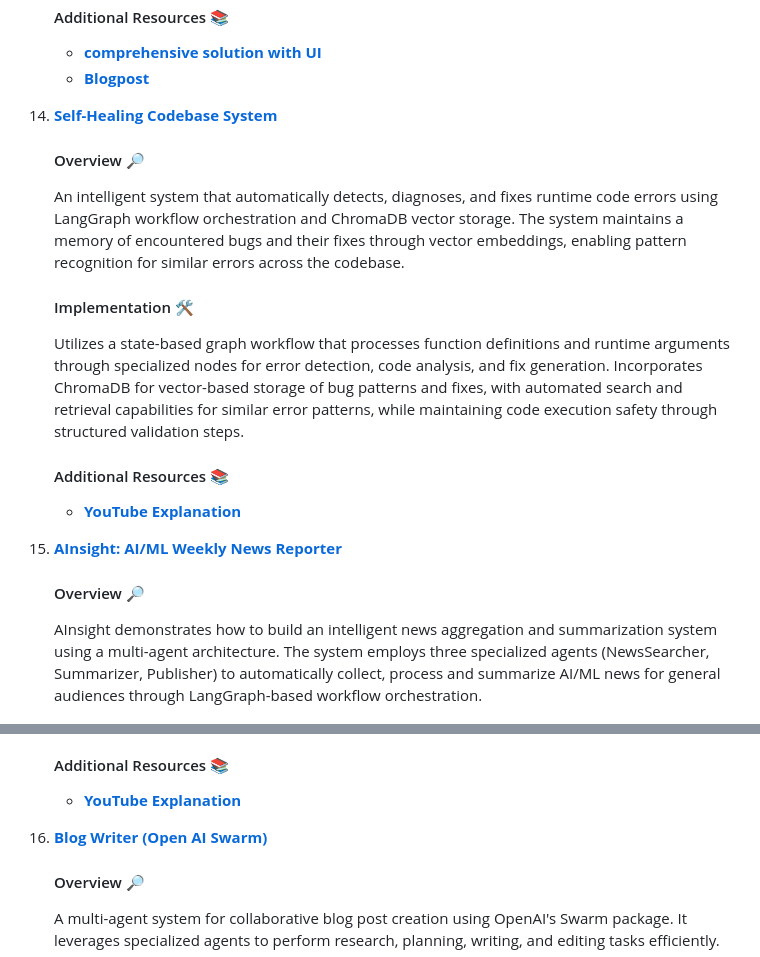
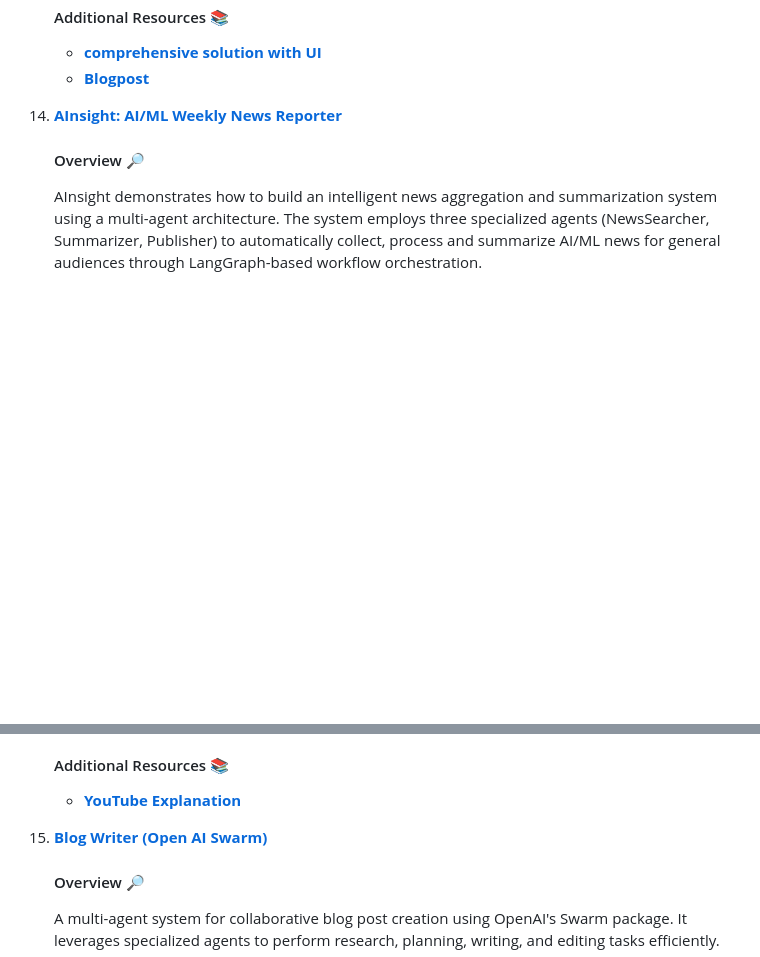
Before and after one commit to subodh556/Gen_AI, a Markdown page: GenAI_Agents/README.md, 2 parts joined by grey strips. Drawn GitHub-style; blank space fills up the shorter version.

Commit message:
AI Agents

```diff
--- a/GenAI_Agents/README.md
+++ b/GenAI_Agents/README.md
@@ -136,19 +136,7 @@ Explore list of GenAI agent implementations, sorted by categories:
     - **[comprehensive solution with UI](https://github.com/yanivvak/dream-team)**
     - **[Blogpost](https://techcommunity.microsoft.com/t5/ai-azure-ai-services-blog/build-your-dream-team-with-autogen/ba-p/4157961)**
 
-
-14. **[Self-Healing Codebase System](https://github.com/subodh556/Gen_AI/blob/main/GenAI_Agents/all_agents_tutorials/self_healing_code.ipynb)**
-
-    #### Overview 🔎
-    An intelligent system that automatically detects, diagnoses, and fixes runtime code errors using LangGraph workflow orchestration and ChromaDB vector storage. The system maintains a memory of encountered bugs and their fixes through vector embeddings, enabling pattern recognition for similar errors across the codebase.
-
-    #### Implementation 🛠️
-    Utilizes a state-based graph workflow that processes function definitions and runtime arguments through specialized nodes for error detection, code analysis, and fix generation. Incorporates ChromaDB for vector-based storage of bug patterns and fixes, with automated search and retrieval capabilities for similar error patterns, while maintaining code execution safety through structured validation steps.
-
-    #### Additional Resources 📚
-    - **[YouTube Explanation](https://www.youtube.com/watch?v=ga7ShvIXOvE)**
-
-15. **[AInsight: AI/ML Weekly News Reporter](https://github.com/subodh556/Gen_AI/blob/main/GenAI_Agents/all_agents_tutorials/ainsight_langgraph.ipynb)**
+14. **[AInsight: AI/ML Weekly News Reporter](https://github.com/subodh556/Gen_AI/blob/main/GenAI_Agents/all_agents_tutorials/ainsight_langgraph.ipynb)**
 
     #### Overview 🔎
     AInsight demonstrates how to build an intelligent news aggregation and summarization system using a multi-agent architecture. The system employs three specialized agents (NewsSearcher, Summarizer, Publisher) to automatically collect, process and summarize AI/ML news for general audiences through LangGraph-based workflow orchestration.
@@ -159,7 +147,7 @@ Explore list of GenAI agent implementations, sorted by categories:
     #### Additional Resources 📚
     - **[YouTube Explanation](https://www.youtube.com/watch?v=kH5S1is2D_0)**
 
-16. **[Blog Writer (Open AI Swarm)](https://github.com/subodh556/Gen_AI/blob/main/GenAI_Agents/all_agents_tutorials/blog_writer_swarm.ipynb)**
+15. **[Blog Writer (Open AI Swarm)](https://github.com/subodh556/Gen_AI/blob/main/GenAI_Agents/all_agents_tutorials/blog_writer_swarm.ipynb)**
 
     #### Overview 🔎
     A multi-agent system for collaborative blog post creation using OpenAI's Swarm package. It leverages specialized agents to perform research, planning, writing, and editing tasks efficiently.
```
